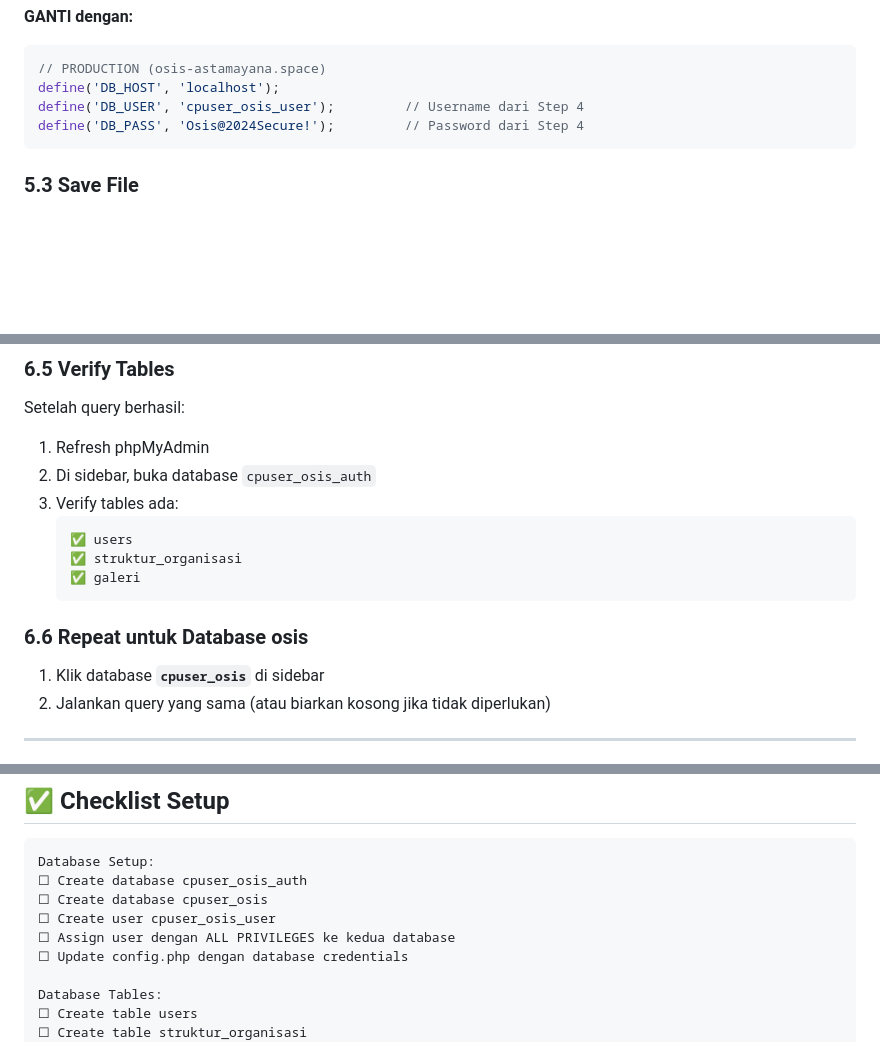
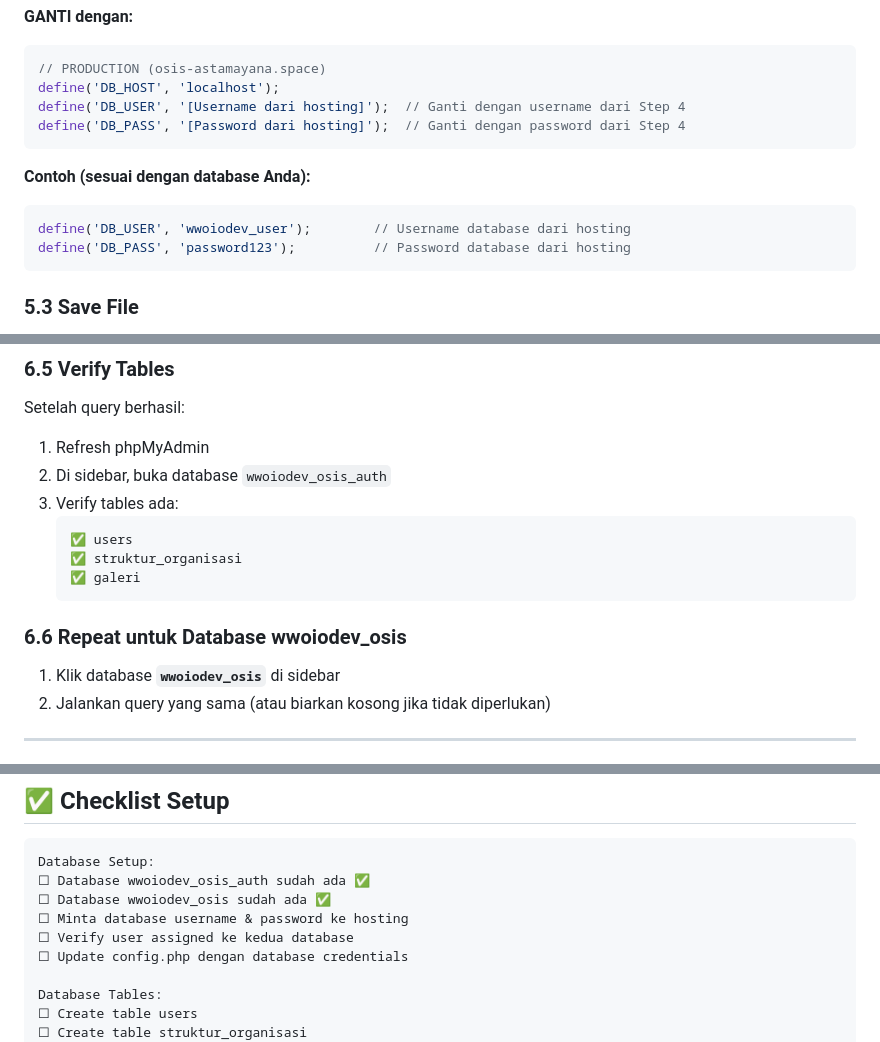
Before and after one commit to Mijal-Gamer/OSIS-ALBIKO, a Markdown page: TUTORIAL_SETUP_CPANEL.md, 3 parts joined by grey strips. GitHub-like rendering; blank space fills up the shorter version.

````diff
--- a/TUTORIAL_SETUP_CPANEL.md
+++ b/TUTORIAL_SETUP_CPANEL.md
@@ -218,8 +182,14 @@ define('DB_PASS', 'your_secure_password');
 ```php
 // PRODUCTION (osis-astamayana.space)
 define('DB_HOST', 'localhost');
-define('DB_USER', 'cpuser_osis_user');         // Username dari Step 4
-define('DB_PASS', 'Osis@2024Secure!');         // Password dari Step 4
+define('DB_USER', '[Username dari hosting]');  // Ganti dengan username dari Step 4
+define('DB_PASS', '[Password dari hosting]');  // Ganti dengan password dari Step 4
+```
+
+**Contoh (sesuai dengan database Anda):**
+```php
+define('DB_USER', 'wwoiodev_user');        // Username database dari hosting
+define('DB_PASS', 'password123');          // Password database dari hosting
 ```
 
 ### 5.3 Save File
@@ -325,7 +295,7 @@ INSERT INTO `struktur_organisasi` (`tipe`, `kategori`, `nama`, `posisi`, `urutan
 
 Setelah query berhasil:
 1. Refresh phpMyAdmin
-2. Di sidebar, buka database `cpuser_osis_auth`
+2. Di sidebar, buka database `wwoiodev_osis_auth`
 3. Verify tables ada:
    ```
    ✅ users
@@ -333,9 +303,9 @@ Setelah query berhasil:
    ✅ galeri
    ```
 
-### 6.6 Repeat untuk Database osis
+### 6.6 Repeat untuk Database wwoiodev_osis
 
-1. Klik database **`cpuser_osis`** di sidebar
+1. Klik database **`wwoiodev_osis`** di sidebar
 2. Jalankan query yang sama (atau biarkan kosong jika tidak diperlukan)
 
 ---
@@ -408,10 +378,10 @@ Pastikan muncul:
 
 ```
 Database Setup:
-☐ Create database cpuser_osis_auth
-☐ Create database cpuser_osis
-☐ Create user cpuser_osis_user
-☐ Assign user dengan ALL PRIVILEGES ke kedua database
+☐ Database wwoiodev_osis_auth sudah ada ✅
+☐ Database wwoiodev_osis sudah ada ✅
+☐ Minta database username & password ke hosting
+☐ Verify user assigned ke kedua database
 ☐ Update config.php dengan database credentials
 
 Database Tables:
````
Also changed, not shown: other parts of TUTORIAL_SETUP_CPANEL.md (+26 -62 lines).
